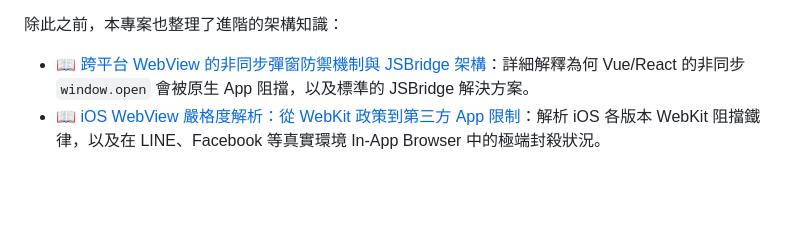
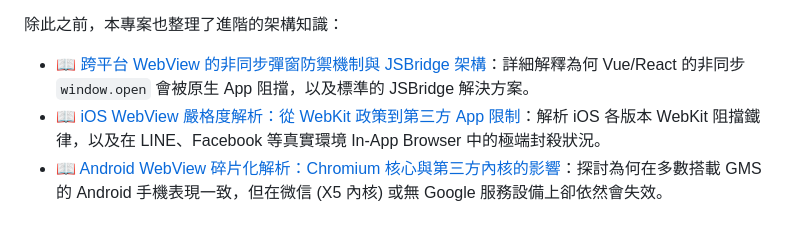
Before and after one commit to archer102125220/WebViewInterceptor, a Markdown page: README.md, the part around the change. Drawn GitHub-style; blank space fills up the shorter version.

Commit message:
docs: add documentation on Android WebView fragmentation and update README

```diff
--- a/README.md
+++ b/README.md
@@ -65,3 +65,4 @@
 除此之前，本專案也整理了進階的架構知識：
 * 📖 [跨平台 WebView 的非同步彈窗防禦機制與 JSBridge 架構](knowledge/async_popup_blocker_history.md)：詳細解釋為何 Vue/React 的非同步 `window.open` 會被原生 App 阻擋，以及標準的 JSBridge 解決方案。
 * 📖 [iOS WebView 嚴格度解析：從 WebKit 政策到第三方 App 限制](knowledge/ios_webview_strictness_and_in_app_browsers.md)：解析 iOS 各版本 WebKit 阻擋鐵律，以及在 LINE、Facebook 等真實環境 In-App Browser 中的極端封殺狀況。
+* 📖 [Android WebView 碎片化解析：Chromium 核心與第三方內核的影響](knowledge/android_webview_fragmentation.md)：探討為何在多數搭載 GMS 的 Android 手機表現一致，但在微信 (X5 內核) 或無 Google 服務設備上卻依然會失效。
```
Also changed, not shown: knowledge/android_webview_fragmentation.md (added, +42 -0 lines).
